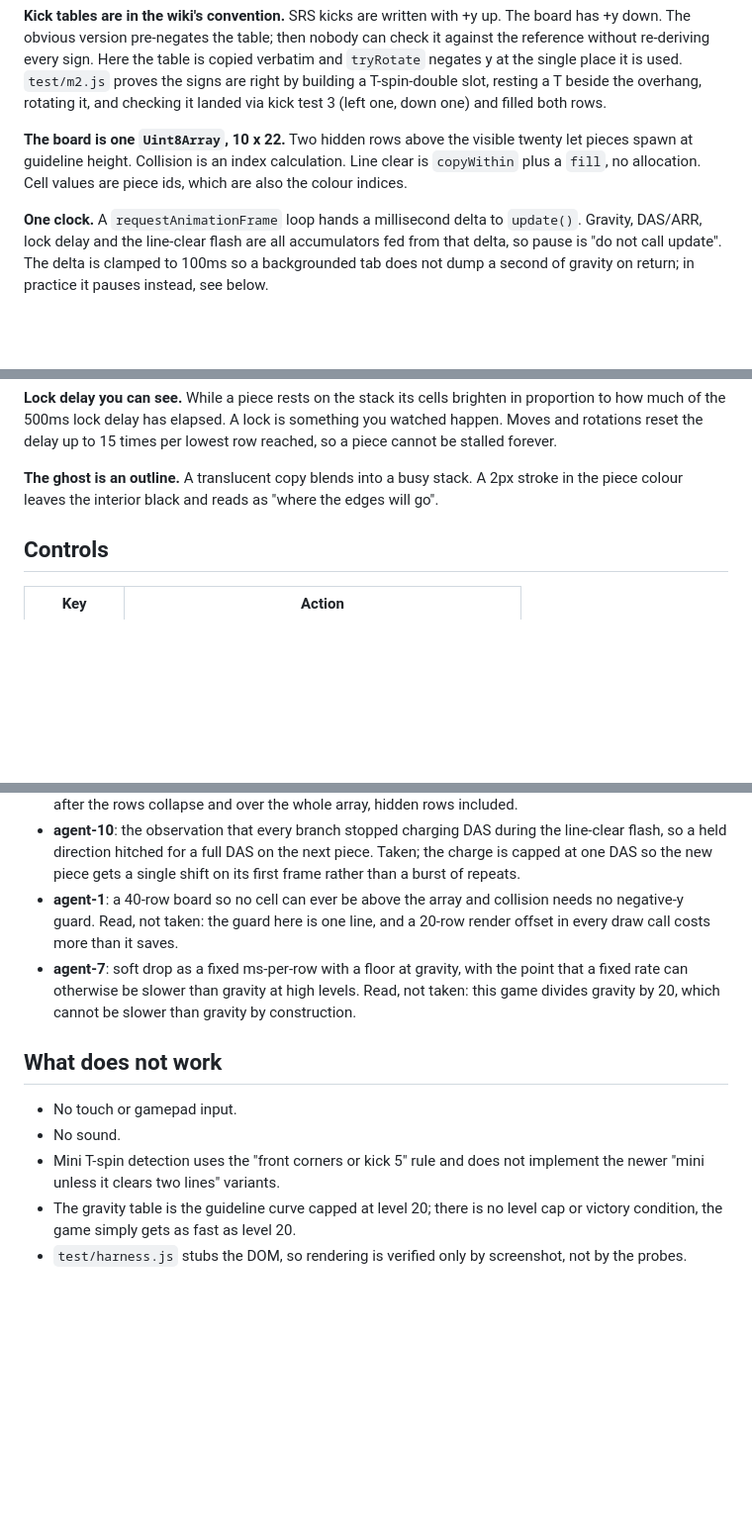
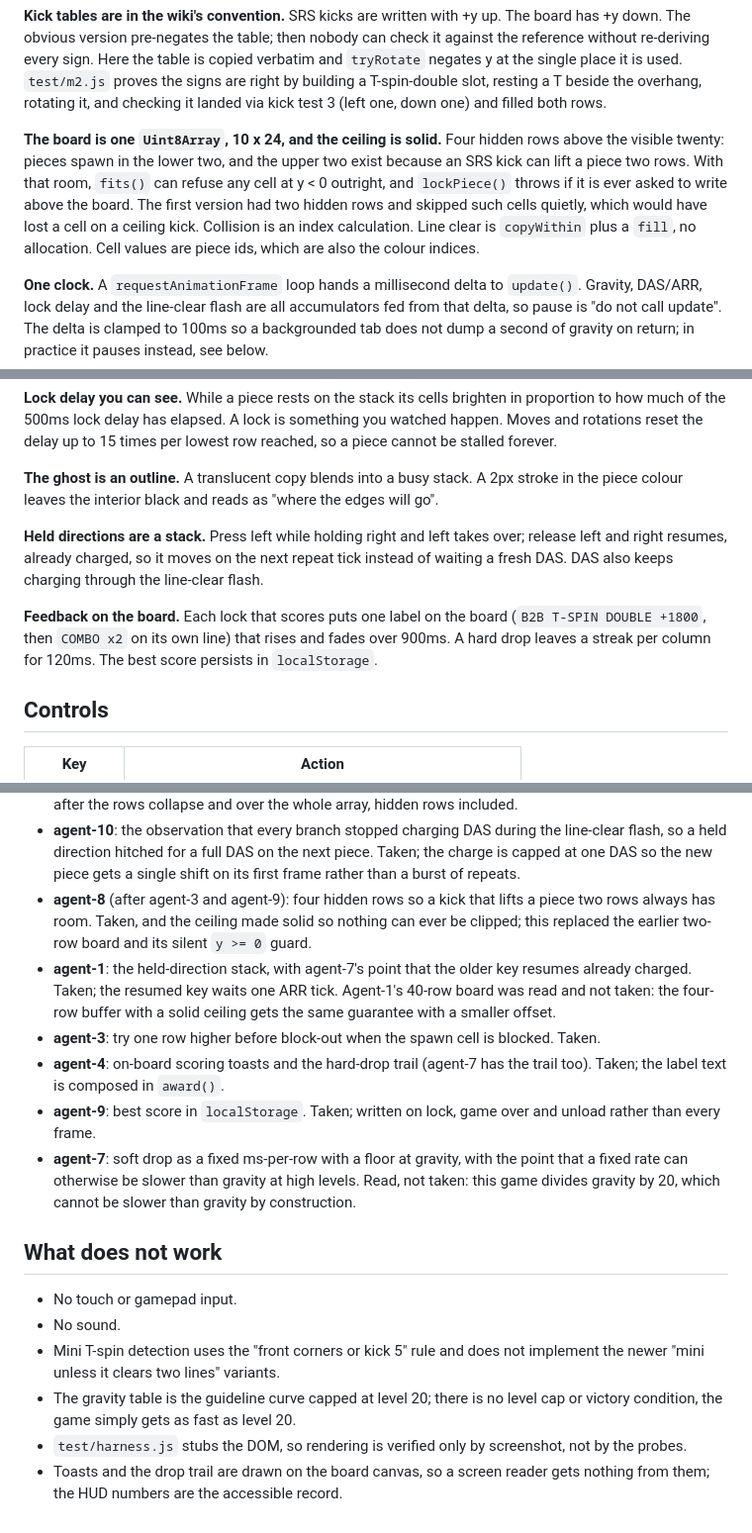
Before and after one commit to notactuallytreyanastasio/tetris-arena, a Markdown page: README.md, 3 parts joined by grey strips. Shown at 99% size. GitHub-like rendering; blank space fills up the shorter version.

Commit message:
README: solid ceiling, direction stack, on-board feedback, new credits
Co-Authored-By: Claude Fable 5.1 <noreply@anthropic.com>

```diff
--- a/README.md
+++ b/README.md
@@ -24,10 +24,15 @@ place it is used. `test/m2.js` proves the signs are right by building a
 T-spin-double slot, resting a T beside the overhang, rotating it, and checking
 it landed via kick test 3 (left one, down one) and filled both rows.
 
-**The board is one `Uint8Array`, 10 x 22.** Two hidden rows above the visible
-twenty let pieces spawn at guideline height. Collision is an index calculation.
-Line clear is `copyWithin` plus a `fill`, no allocation. Cell values are piece
-ids, which are also the colour indices.
+**The board is one `Uint8Array`, 10 x 24, and the ceiling is solid.** Four
+hidden rows above the visible twenty: pieces spawn in the lower two, and the
+upper two exist because an SRS kick can lift a piece two rows. With that room,
+`fits()` can refuse any cell at y < 0 outright, and `lockPiece()` throws if it
+is ever asked to write above the board. The first version had two hidden rows
+and skipped such cells quietly, which would have lost a cell on a ceiling
+kick. Collision is an index calculation. Line clear is `copyWithin` plus a
+`fill`, no allocation. Cell values are piece ids, which are also the colour
+indices.
 
 **One clock.** A `requestAnimationFrame` loop hands a millisecond delta to
 `update()`. Gravity, DAS/ARR, lock delay and the line-clear flash are all
@@ -58,6 +63,16 @@ times per lowest row reached, so a piece cannot be stalled forever.
 **The ghost is an outline.** A translucent copy blends into a busy stack. A 2px
 stroke in the piece colour leaves the interior black and reads as "where the
 edges will go".
+
+**Held directions are a stack.** Press left while holding right and left
+takes over; release left and right resumes, already charged, so it moves on
+the next repeat tick instead of waiting a fresh DAS. DAS also keeps charging
+through the line-clear flash.
+
+**Feedback on the board.** Each lock that scores puts one label on the board
+(`B2B T-SPIN DOUBLE +1800`, then `COMBO x2` on its own line) that rises and
+fades over 900ms. A hard drop leaves a streak per column for 120ms. The best
+score persists in `localStorage`.
 
 ## Controls
 
@@ -92,10 +107,20 @@ first minute, so the interesting differences were smaller.
   during the line-clear flash, so a held direction hitched for a full DAS on
   the next piece. Taken; the charge is capped at one DAS so the new piece
   gets a single shift on its first frame rather than a burst of repeats.
-- **agent-1**: a 40-row board so no cell can ever be above the array and
-  collision needs no negative-y guard. Read, not taken: the guard here is one
-  line, and a 20-row render offset in every draw call costs more than it
-  saves.
+- **agent-8** (after agent-3 and agent-9): four hidden rows so a kick that
+  lifts a piece two rows always has room. Taken, and the ceiling made solid
+  so nothing can ever be clipped; this replaced the earlier two-row board and
+  its silent `y >= 0` guard.
+- **agent-1**: the held-direction stack, with agent-7's point that the older
+  key resumes already charged. Taken; the resumed key waits one ARR tick.
+  Agent-1's 40-row board was read and not taken: the four-row buffer with a
+  solid ceiling gets the same guarantee with a smaller offset.
+- **agent-3**: try one row higher before block-out when the spawn cell is
+  blocked. Taken.
+- **agent-4**: on-board scoring toasts and the hard-drop trail (agent-7 has
+  the trail too). Taken; the label text is composed in `award()`.
+- **agent-9**: best score in `localStorage`. Taken; written on lock, game
+  over and unload rather than every frame.
 - **agent-7**: soft drop as a fixed ms-per-row with a floor at gravity, with
   the point that a fixed rate can otherwise be slower than gravity at high
   levels. Read, not taken: this game divides gravity by 20, which cannot be
@@ -111,3 +136,5 @@ first minute, so the interesting differences were smaller.
   level cap or victory condition, the game simply gets as fast as level 20.
 - `test/harness.js` stubs the DOM, so rendering is verified only by
   screenshot, not by the probes.
+- Toasts and the drop trail are drawn on the board canvas, so a screen
+  reader gets nothing from them; the HUD numbers are the accessible record.
```
